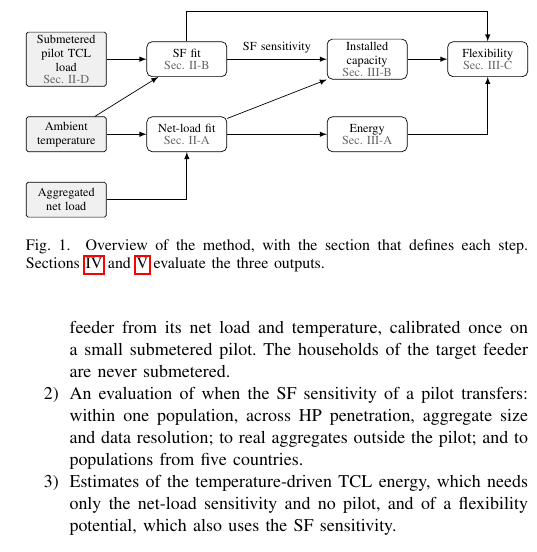
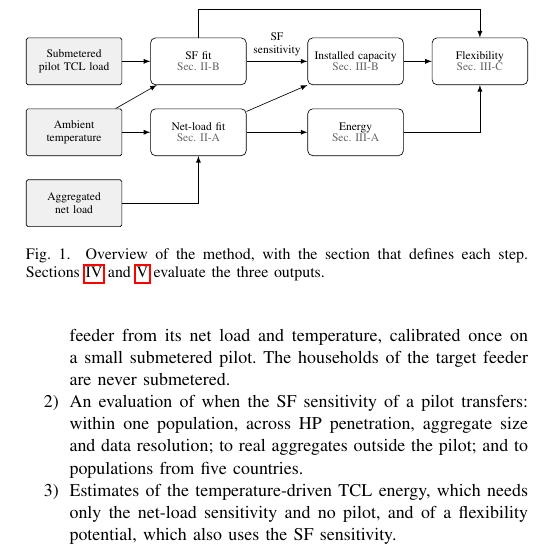
Before and after one commit to agouveia-kul/hp-sensitivity-paper, a LaTeX paper (paper/hp_sensitivity_overleaf.tex): part of one column of page 3 of 13, cut so that both start at the same text. Compiled offline with pdfLaTeX.

Commit message:
Fig. 1: larger boxes, no section label on the pilot input
Co-Authored-By: Claude Opus 5.5 <noreply@anthropic.com>

```diff
--- a/paper/hp_sensitivity_overleaf.tex
+++ b/paper/hp_sensitivity_overleaf.tex
@@ -113,23 +113,23 @@ The rest of the paper is structured as follows. Section~\ref{sec:problem} states
 \centering
 \resizebox{\columnwidth}{!}{%
 \begin{tikzpicture}[font=\scriptsize, >=latex,
-  io/.style={draw, fill=black!6, rounded corners=1pt, align=center, text width=15mm, minimum height=7mm, inner sep=1.5pt},
-  proc/.style={draw, rounded corners=3pt, align=center, text width=15mm, minimum height=7mm, inner sep=1.5pt},
-  node distance=6mm and 8mm]
+  io/.style={draw, fill=black!6, rounded corners=1pt, align=center, text width=19mm, minimum height=10mm, inner sep=2pt},
+  proc/.style={draw, rounded corners=3pt, align=center, text width=19mm, minimum height=10mm, inner sep=2pt},
+  node distance=5mm and 6mm]
 \node[io] (temp) {Ambient temperature};
-\node[io, above=of temp] (sub) {Submetered pilot TCL load\\[-1pt]{\scriptsize\color{black!60}Sec.~\ref*{sec:transfer}}};
+\node[io, above=of temp] (sub) {Submetered pilot TCL load};
 \node[io, below=of temp] (net) {Aggregated net load};
 \node[proc, right=of temp] (bath) {Net-load fit\\[-1pt]{\scriptsize\color{black!60}Sec.~\ref*{sec:fits-net}}};
 \node[proc, right=of sub] (sf) {SF fit\\[-1pt]{\scriptsize\color{black!60}Sec.~\ref*{sec:fits-sf}}};
-\node[proc, right=20mm of sf] (cap) {Installed capacity\\[-1pt]{\scriptsize\color{black!60}Sec.~\ref*{sec:uc-capacity}}};
-\node[proc, right=20mm of bath] (en) {Energy\\[-1pt]{\scriptsize\color{black!60}Sec.~\ref*{sec:uc-energy}}};
+\node[proc, right=13mm of sf] (cap) {Installed capacity\\[-1pt]{\scriptsize\color{black!60}Sec.~\ref*{sec:uc-capacity}}};
+\node[proc, right=13mm of bath] (en) {Energy\\[-1pt]{\scriptsize\color{black!60}Sec.~\ref*{sec:uc-energy}}};
 \node[proc, right=of cap] (fl) {Flexibility\\[-1pt]{\scriptsize\color{black!60}Sec.~\ref*{sec:uc-flex}}};
 \draw[->] (sub) -- (sf);
 \draw[->] (net) -| (bath);
 \draw[->] (temp) -- (bath);
 \draw[->] (temp) -- (sf);
 \draw[->] (bath) -- (en);
-\draw[->] (sf) -- (cap) node[midway, above, font=\scriptsize] {SF sensitivity};
+\draw[->] (sf) -- (cap) node[midway, above, font=\scriptsize, align=center] {SF\\sensitivity};
 \draw[->] (bath) -- (cap.south west);
 \draw[->] (cap) -- (fl);
 \draw[->] (en) -| (fl);
```
Also changed, not shown: REVISION_LOG.md (+1 -0 lines).
